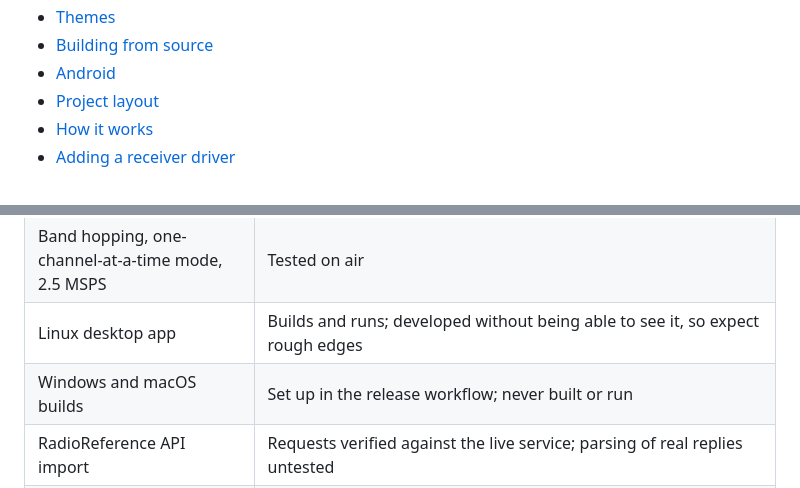
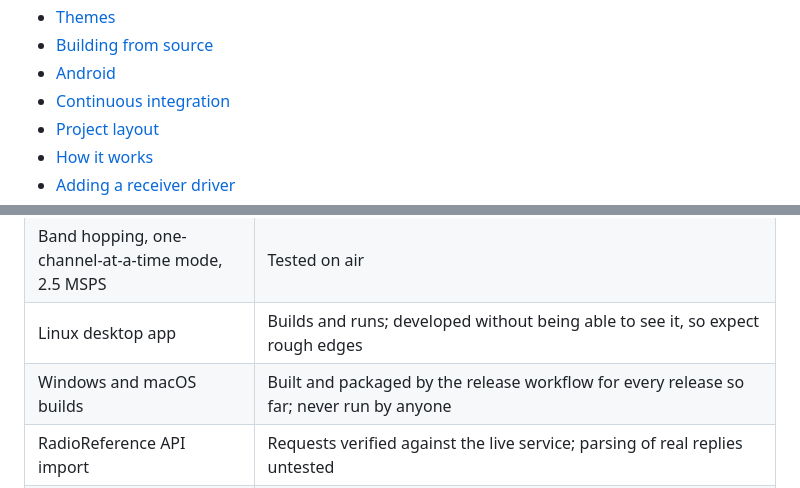
Before and after one commit to nathantodd-devel/radio-software, a Markdown page: README.md, 2 parts joined by grey strips. GitHub-like rendering.

```diff
--- a/README.md
+++ b/README.md
@@ -24,6 +28,7 @@ It ships with channel lists for San Mateo County, California, and can import any
 - [Themes](#themes)
 - [Building from source](#building-from-source)
 - [Android](#android)
+- [Continuous integration](#continuous-integration)
 - [Project layout](#project-layout)
 - [How it works](#how-it-works)
 - [Adding a receiver driver](#adding-a-receiver-driver)
@@ -68,7 +73,7 @@ This is a young project. What has and has not been exercised:
 | Linux, Airspy R2, analog FM and P25 Phase 1 | Tested on air |
 | Band hopping, one-channel-at-a-time mode, 2.5 MSPS | Tested on air |
 | Linux desktop app | Builds and runs; developed without being able to see it, so expect rough edges |
-| Windows and macOS builds | Set up in the release workflow; never built or run |
+| Windows and macOS builds | Built and packaged by the release workflow for every release so far; never run by anyone |
 | RadioReference API import | Requests verified against the live service; parsing of real replies untested |
 | RadioReference CSV import | Tested only on hand-made samples |
 | Web version (`scanner-web`) | Tested on air with Chrome on Linux, driven by script: live data, controls, replay and audio delivery. Sound has not been listened to by a person; other browsers, phones and touch scrolling are untested |
```
Also changed, not shown: other parts of README.md (+48 -0 lines).
